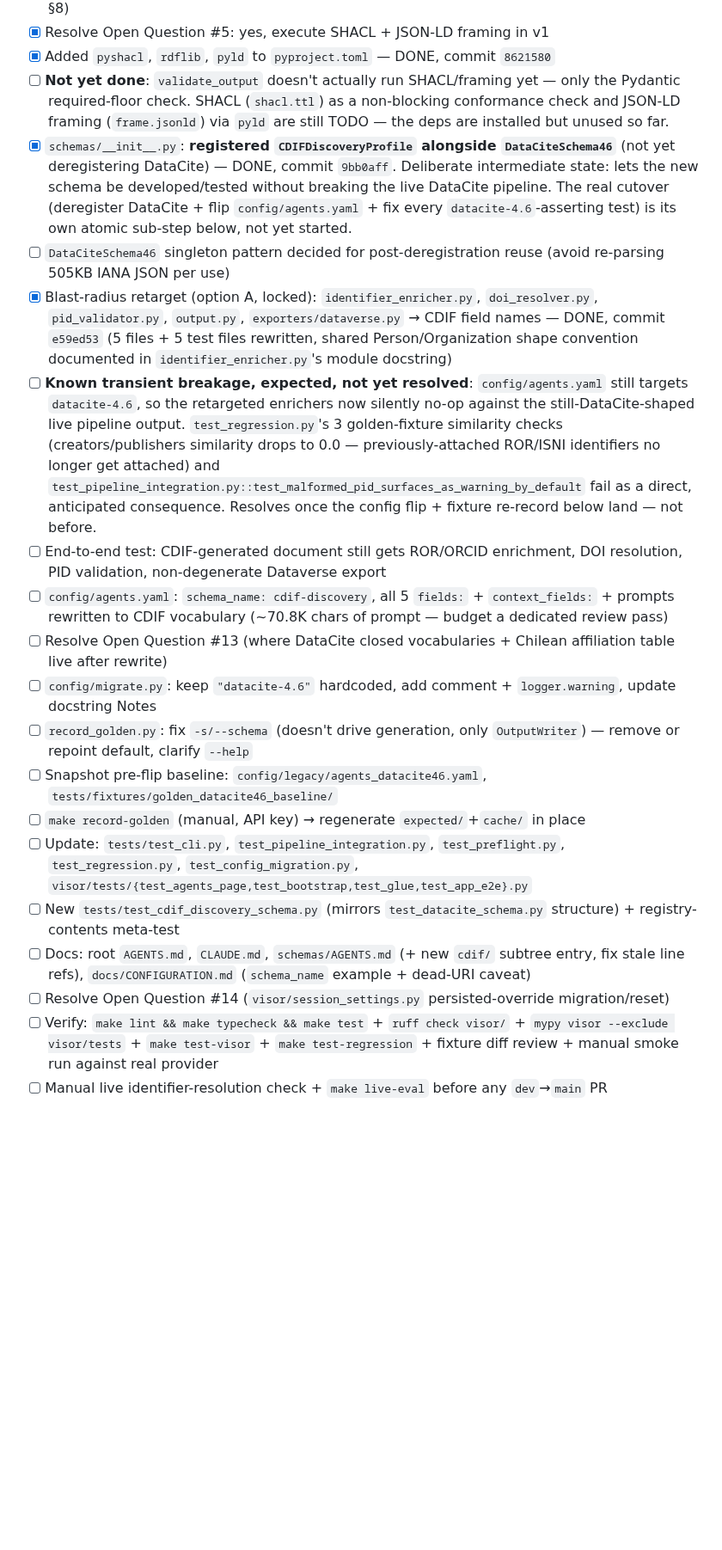
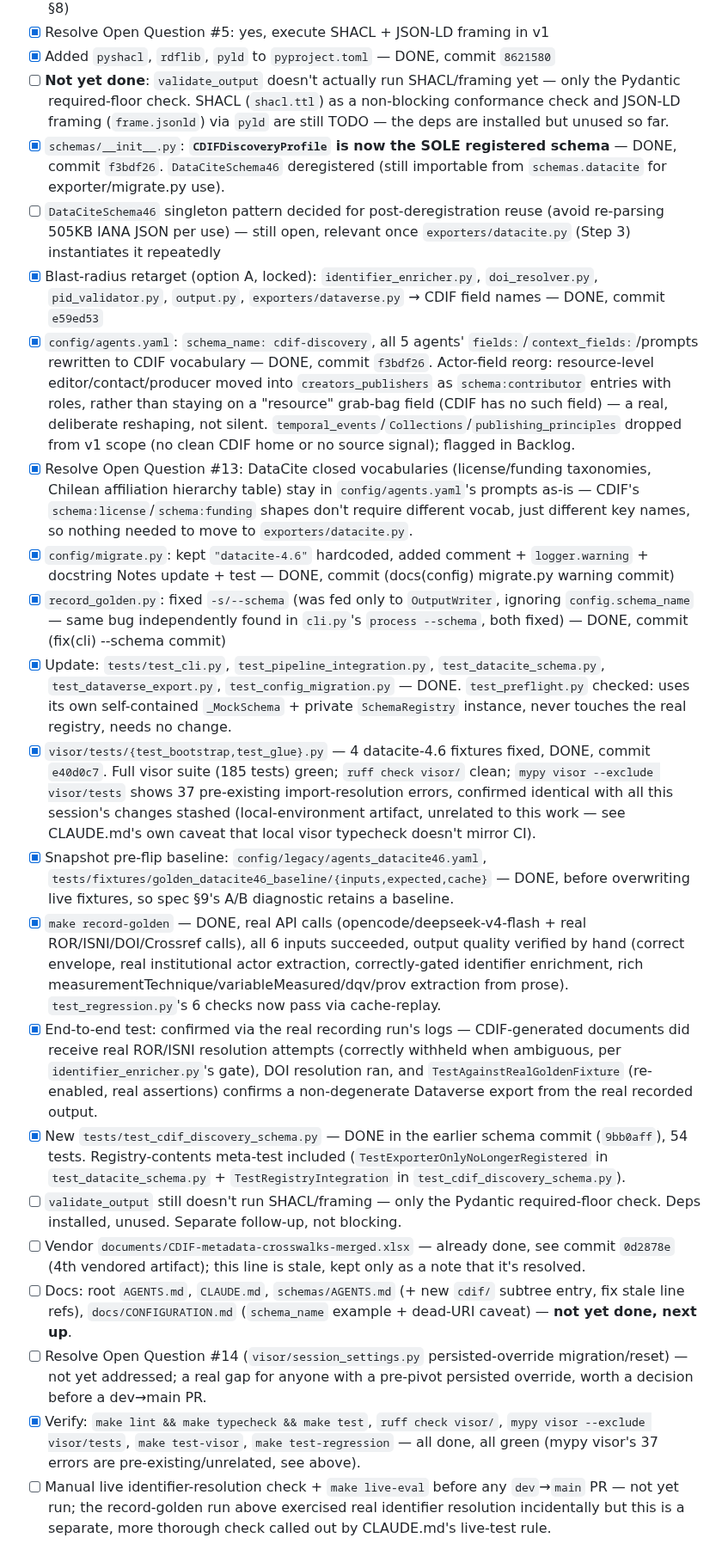
Before and after one commit to Data-Observatory/gema, a Markdown page: docs/cdif_pivot_implementation_plan.md, the part around one of its changes. Shown at 86% size. GitHub-like rendering; blank space fills up the shorter version.

Commit message:
docs(specs): mark Step 2 functionally complete

```diff
--- a/docs/cdif_pivot_implementation_plan.md
+++ b/docs/cdif_pivot_implementation_plan.md
@@ -109,20 +109,23 @@ Two open judgment calls the mapping surfaces (not yet decided): **`categories`
 - [x] Resolve Open Question #5: yes, execute SHACL + JSON-LD framing in v1
 - [x] Added `pyshacl`, `rdflib`, `pyld` to `pyproject.toml` — DONE, commit `8621580`
 - [ ] **Not yet done**: `validate_output` doesn't actually run SHACL/framing yet — only the Pydantic required-floor check. SHACL (`shacl.ttl`) as a non-blocking conformance check and JSON-LD framing (`frame.jsonld`) via `pyld` are still TODO — the deps are installed but unused so far.
-- [x] `schemas/__init__.py`: **registered `CDIFDiscoveryProfile` alongside `DataCiteSchema46`** (not yet deregistering DataCite) — DONE, commit `9bb0aff`. Deliberate intermediate state: lets the new schema be developed/tested without breaking the live DataCite pipeline. The real cutover (deregister DataCite + flip `config/agents.yaml` + fix every `datacite-4.6`-asserting test) is its own atomic sub-step below, not yet started.
-- [ ] `DataCiteSchema46` singleton pattern decided for post-deregistration reuse (avoid re-parsing 505KB IANA JSON per use)
-- [x] Blast-radius retarget (option A, locked): `identifier_enricher.py`, `doi_resolver.py`, `pid_validator.py`, `output.py`, `exporters/dataverse.py` → CDIF field names — DONE, commit `e59ed53` (5 files + 5 test files rewritten, shared Person/Organization shape convention documented in `identifier_enricher.py`'s module docstring)
-- [ ] **Known transient breakage, expected, not yet resolved**: `config/agents.yaml` still targets `datacite-4.6`, so the retargeted enrichers now silently no-op against the still-DataCite-shaped live pipeline output. `test_regression.py`'s 3 golden-fixture similarity checks (creators/publishers similarity drops to 0.0 — previously-attached ROR/ISNI identifiers no longer get attached) and `test_pipeline_integration.py::test_malformed_pid_surfaces_as_warning_by_default` fail as a direct, anticipated consequence. Resolves once the config flip + fixture re-record below land — not before.
-- [ ] End-to-end test: CDIF-generated document still gets ROR/ORCID enrichment, DOI resolution, PID validation, non-degenerate Dataverse export
-- [ ] `config/agents.yaml`: `schema_name: cdif-discovery`, all 5 `fields:` + `context_fields:` + prompts rewritten to CDIF vocabulary (~70.8K chars of prompt — budget a dedicated review pass)
-- [ ] Resolve Open Question #13 (where DataCite closed vocabularies + Chilean affiliation table live after rewrite)
-- [ ] `config/migrate.py`: keep `"datacite-4.6"` hardcoded, add comment + `logger.warning`, update docstring Notes
-- [ ] `record_golden.py`: fix `-s/--schema` (doesn't drive generation, only `OutputWriter`) — remove or repoint default, clarify `--help`
-- [ ] Snapshot pre-flip baseline: `config/legacy/agents_datacite46.yaml`, `tests/fixtures/golden_datacite46_baseline/`
-- [ ] `make record-golden` (manual, API key) → regenerate `expected/`+`cache/` in place
-- [ ] Update: `tests/test_cli.py`, `test_pipeline_integration.py`, `test_preflight.py`, `test_regression.py`, `test_config_migration.py`, `visor/tests/{test_agents_page,test_bootstrap,test_glue,test_app_e2e}.py`
-- [ ] New `tests/test_cdif_discovery_schema.py` (mirrors `test_datacite_schema.py` structure) + registry-contents meta-test
-- [ ] Docs: root `AGENTS.md`, `CLAUDE.md`, `schemas/AGENTS.md` (+ new `cdif/` subtree entry, fix stale line refs), `docs/CONFIGURATION.md` (`schema_name` example + dead-URI caveat)
-- [ ] Resolve Open Question #14 (`visor/session_settings.py` persisted-override migration/reset)
-- [ ] Verify: `make lint && make typecheck && make test` + `ruff check visor/` + `mypy visor --exclude visor/tests` + `make test-visor` + `make test-regression` + fixture diff review + manual smoke run against real provider
-- [ ] Manual live identifier-resolution check + `make live-eval` before any `dev`→`main` PR
+- [x] `schemas/__init__.py`: **`CDIFDiscoveryProfile` is now the SOLE registered schema** — DONE, commit `f3bdf26`. `DataCiteSchema46` deregistered (still importable from `schemas.datacite` for exporter/migrate.py use).
+- [ ] `DataCiteSchema46` singleton pattern decided for post-deregistration reuse (avoid re-parsing 505KB IANA JSON per use) — still open, relevant once `exporters/datacite.py` (Step 3) instantiates it repeatedly
+- [x] Blast-radius retarget (option A, locked): `identifier_enricher.py`, `doi_resolver.py`, `pid_validator.py`, `output.py`, `exporters/dataverse.py` → CDIF field names — DONE, commit `e59ed53`
+- [x] `config/agents.yaml`: `schema_name: cdif-discovery`, all 5 agents' `fields:`/`context_fields:`/prompts rewritten to CDIF vocabulary — DONE, commit `f3bdf26`. Actor-field reorg: resource-level editor/contact/producer moved into `creators_publishers` as `schema:contributor` entries with roles, rather than staying on a "resource" grab-bag field (CDIF has no such field) — a real, deliberate reshaping, not silent. `temporal_events`/`Collections`/`publishing_principles` dropped from v1 scope (no clean CDIF home or no source signal); flagged in Backlog.
+- [x] Resolve Open Question #13: DataCite closed vocabularies (license/funding taxonomies, Chilean affiliation hierarchy table) stay in `config/agents.yaml`'s prompts as-is — CDIF's `schema:license`/`schema:funding` shapes don't require different vocab, just different key names, so nothing needed to move to `exporters/datacite.py`.
+- [x] `config/migrate.py`: kept `"datacite-4.6"` hardcoded, added comment + `logger.warning` + docstring Notes update + test — DONE, commit (docs(config) migrate.py warning commit)
+- [x] `record_golden.py`: fixed `-s/--schema` (was fed only to `OutputWriter`, ignoring `config.schema_name` — same bug independently found in `cli.py`'s `process --schema`, both fixed) — DONE, commit (fix(cli) --schema commit)
+- [x] Update: `tests/test_cli.py`, `test_pipeline_integration.py`, `test_datacite_schema.py`, `test_dataverse_export.py`, `test_config_migration.py` — DONE. `test_preflight.py` checked: uses its own self-contained `_MockSchema` + private `SchemaRegistry` instance, never touches the real registry, needs no change.
+- [x] `visor/tests/{test_bootstrap,test_glue}.py` — 4 datacite-4.6 fixtures fixed, DONE, commit `e40d0c7`. Full visor suite (185 tests) green; `ruff check visor/` clean; `mypy visor --exclude visor/tests` shows 37 pre-existing import-resolution errors, confirmed identical with all this session's changes stashed (local-environment artifact, unrelated to this work — see CLAUDE.md's own caveat that local visor typecheck doesn't mirror CI).
+- [x] Snapshot pre-flip baseline: `config/legacy/agents_datacite46.yaml`, `tests/fixtures/golden_datacite46_baseline/{inputs,expected,cache}` — DONE, before overwriting live fixtures, so spec §9's A/B diagnostic retains a baseline.
+- [x] `make record-golden` — DONE, real API calls (opencode/deepseek-v4-flash + real ROR/ISNI/DOI/Crossref calls), all 6 inputs succeeded, output quality verified by hand (correct envelope, real institutional actor extraction, correctly-gated identifier enrichment, rich measurementTechnique/variableMeasured/dqv/prov extraction from prose). `test_regression.py`'s 6 checks now pass via cache-replay.
+- [x] End-to-end test: confirmed via the real recording run's logs — CDIF-generated documents did receive real ROR/ISNI resolution attempts (correctly withheld when ambiguous, per `identifier_enricher.py`'s gate), DOI resolution ran, and `TestAgainstRealGoldenFixture` (re-enabled, real assertions) confirms a non-degenerate Dataverse export from the real recorded output.
+- [x] New `tests/test_cdif_discovery_schema.py` — DONE in the earlier schema commit (`9bb0aff`), 54 tests. Registry-contents meta-test included (`TestExporterOnlyNoLongerRegistered` in `test_datacite_schema.py` + `TestRegistryIntegration` in `test_cdif_discovery_schema.py`).
+- [ ] `validate_output` still doesn't run SHACL/framing — only the Pydantic required-floor check. Deps installed, unused. Separate follow-up, not blocking.
+- [ ] Vendor `documents/CDIF-metadata-crosswalks-merged.xlsx` — already done, see commit `0d2878e` (4th vendored artifact); this line is stale, kept only as a note that it's resolved.
+- [ ] Docs: root `AGENTS.md`, `CLAUDE.md`, `schemas/AGENTS.md` (+ new `cdif/` subtree entry, fix stale line refs), `docs/CONFIGURATION.md` (`schema_name` example + dead-URI caveat) — **not yet done, next up**.
+- [ ] Resolve Open Question #14 (`visor/session_settings.py` persisted-override migration/reset) — not yet addressed; a real gap for anyone with a pre-pivot persisted override, worth a decision before a dev→main PR.
+- [x] Verify: `make lint && make typecheck && make test`, `ruff check visor/`, `mypy visor --exclude visor/tests`, `make test-visor`, `make test-regression` — all done, all green (mypy visor's 37 errors are pre-existing/unrelated, see above).
+- [ ] Manual live identifier-resolution check + `make live-eval` before any `dev`→`main` PR — not yet run; the record-golden run above exercised real identifier resolution incidentally but this is a separate, more thorough check called out by CLAUDE.md's live-test rule.
+
```
Also changed, not shown: other parts of docs/cdif_pivot_implementation_plan.md (+1 -0 lines).
